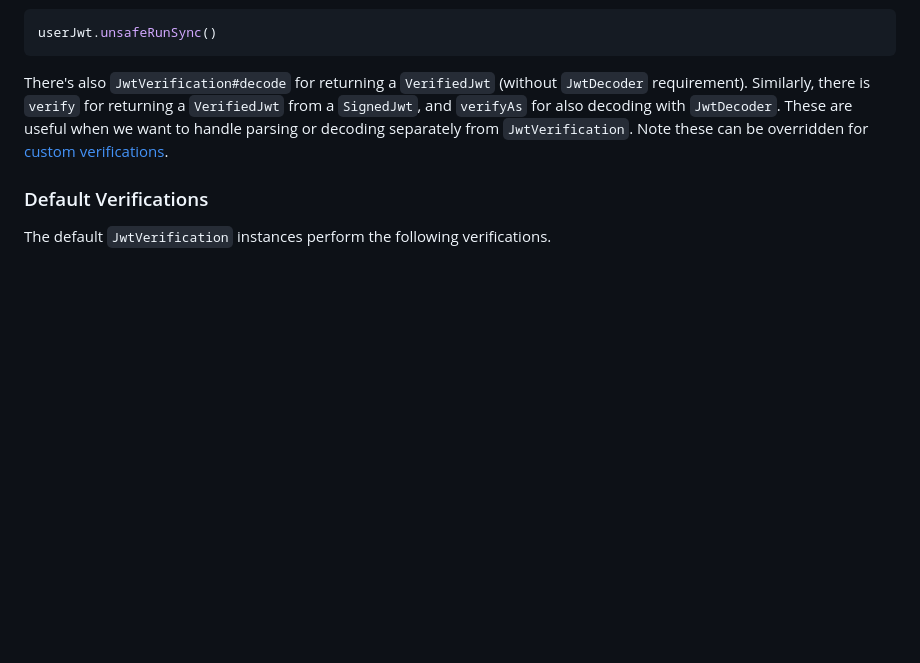
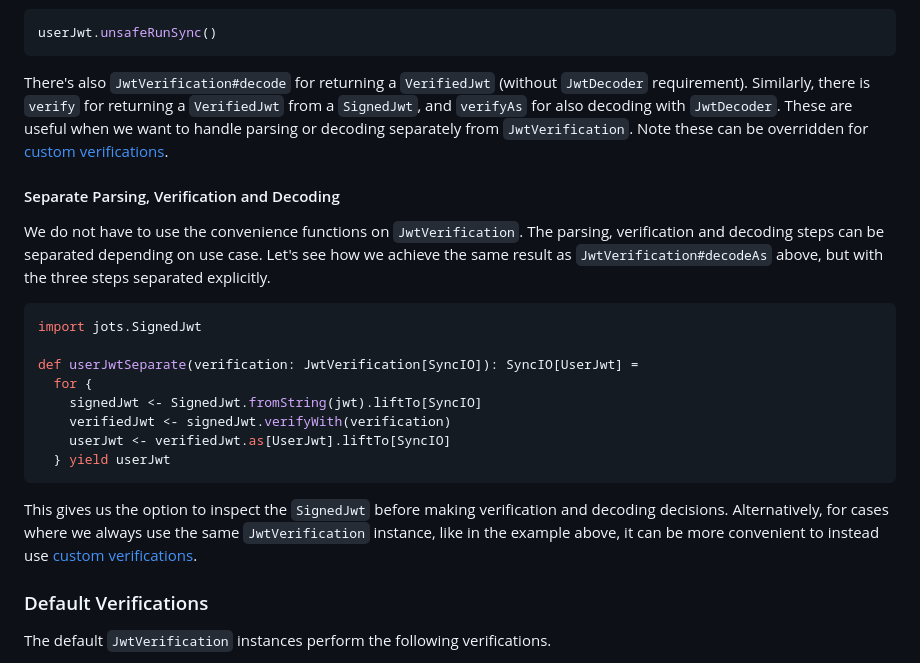
Before and after one commit to vlovgr/jots, a Markdown page: docs/features/verification.md, the part around the change. Drawn GitHub-style; blank space fills up the shorter version.

Commit message:
Add documentation on separate parsing and verification

````diff
--- a/docs/features/verification.md
+++ b/docs/features/verification.md
@@ -143,6 +143,23 @@ userJwt.unsafeRunSync()
 
 There's also `JwtVerification#decode` for returning a `VerifiedJwt` (without `JwtDecoder` requirement). Similarly, there is `verify` for returning a `VerifiedJwt` from a `SignedJwt`, and `verifyAs` for also decoding with `JwtDecoder`. These are useful when we want to handle parsing or decoding separately from `JwtVerification`. Note these can be overridden for [custom verifications](#custom-verification).
 
+#### Separate Parsing, Verification and Decoding
+
+We do not have to use the convenience functions on `JwtVerification`. The parsing, verification and decoding steps can be separated depending on use case. Let's see how we achieve the same result as `JwtVerification#decodeAs` above, but with the three steps separated explicitly.
+
+```scala mdoc:silent
+import jots.SignedJwt
+
+def userJwtSeparate(verification: JwtVerification[SyncIO]): SyncIO[UserJwt] =
+  for {
+    signedJwt <- SignedJwt.fromString(jwt).liftTo[SyncIO]
+    verifiedJwt <- signedJwt.verifyWith(verification)
+    userJwt <- verifiedJwt.as[UserJwt].liftTo[SyncIO]
+  } yield userJwt
+```
+
+This gives us the option to inspect the `SignedJwt` before making verification and decoding decisions. Alternatively, for cases where we always use the same `JwtVerification` instance, like in the example above, it can be more convenient to instead use [custom verifications](#custom-verification).
+
 ### Default Verifications
 
 The default `JwtVerification` instances perform the following verifications.
````
Also changed, not shown: docs/index.md (+1 -1 lines).
